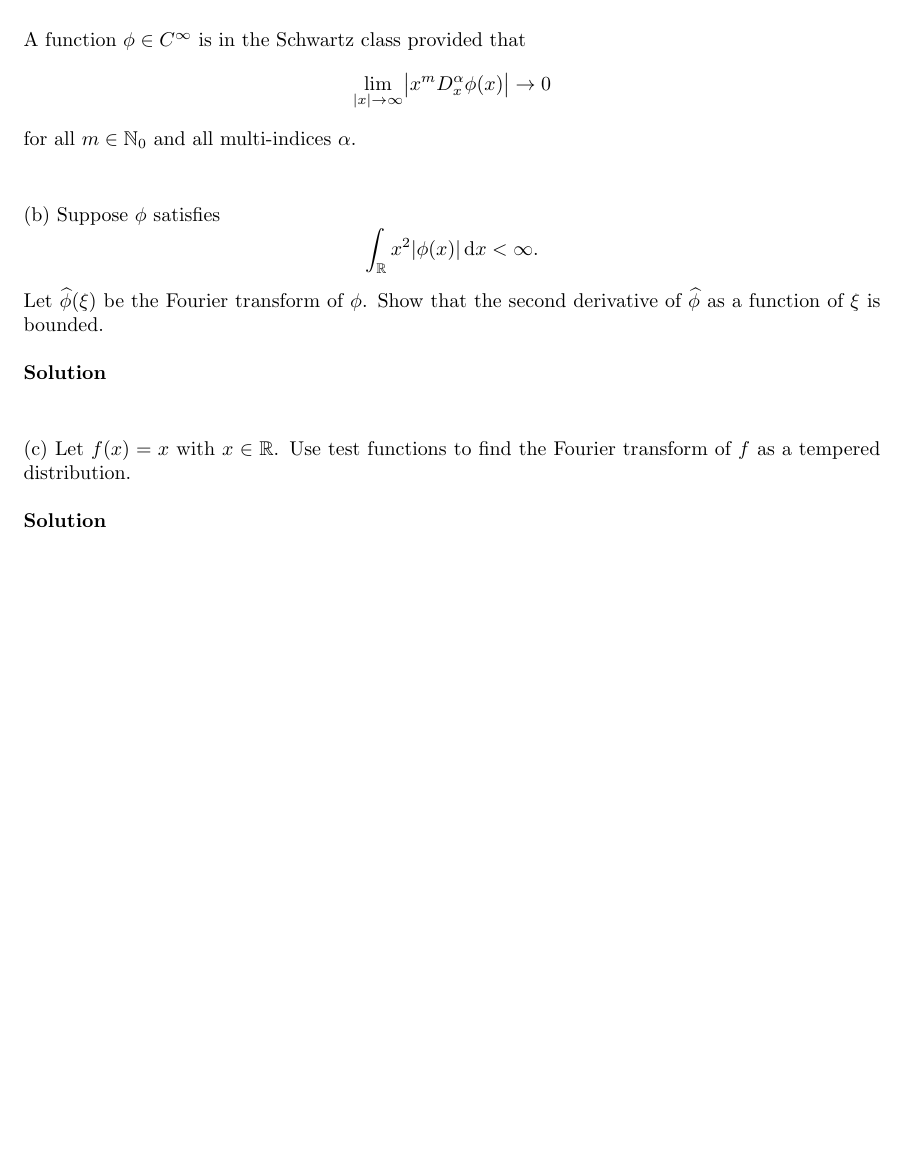
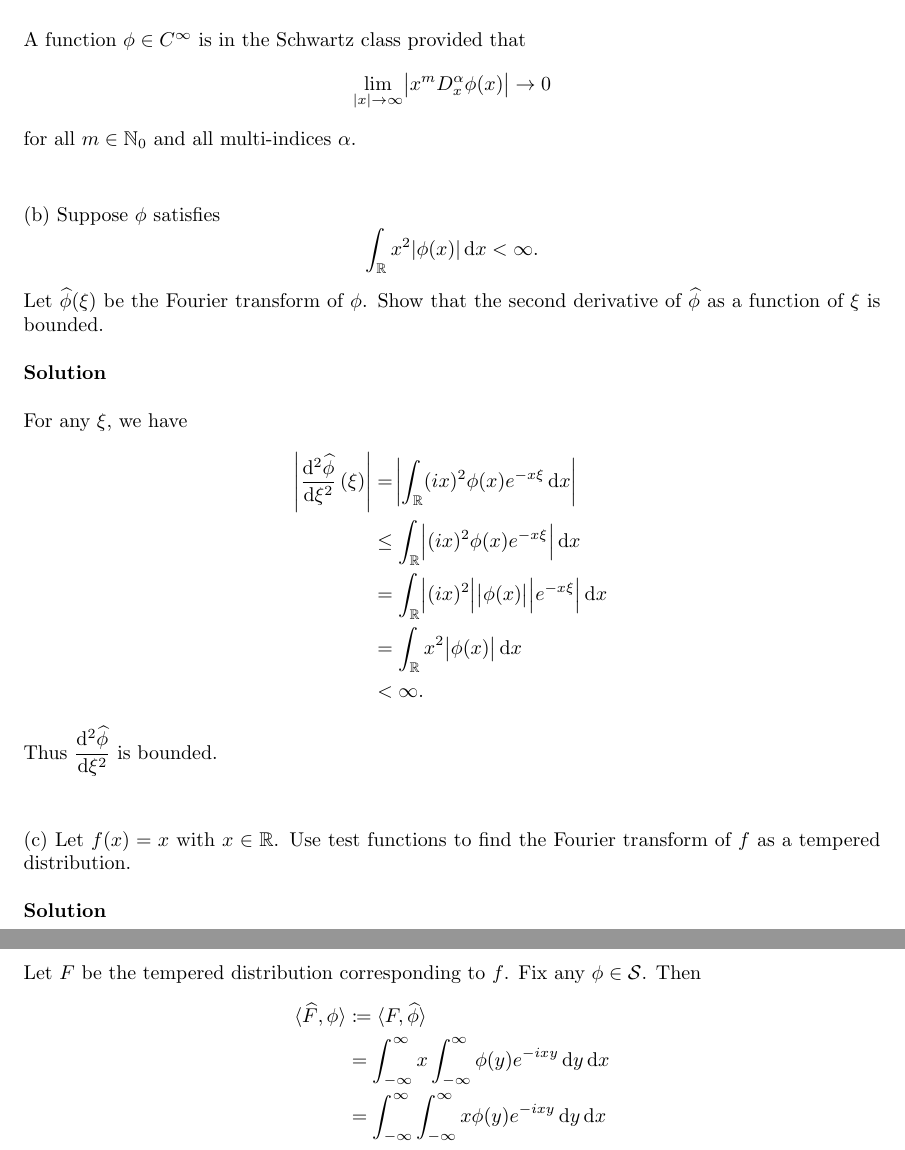
Before and after one commit to mwiens91/418-homework, a LaTeX problem sheet (hw5/hw5.tex): part of page 6 of 6 before the commit and two parts of pages 6 and 7 of 7 after it, the two joined at a grey line, cut so that both start at the same text, the shorter picture padded with empty space. Compiled offline with pdfLaTeX.

Commit message:
Add most of hw5 q3

```diff
--- a/hw5/hw5.tex
+++ b/hw5/hw5.tex
@@ -338,6 +338,20 @@ bounded.
 
 \textbf{Solution}
 
+For any $\xi$, we have
+%
+\begin{align*}
+    \envert{\dod[2]{\widehat{\phi}}{\xi}(\xi)}
+        &= \envert{\int_\mathbb{R} (i x)^2 \phi(x) e^{- x \xi} \dif x} \\
+        &\leq \int_\mathbb{R} \envert{(i x)^2 \phi(x) e^{- x \xi}} \dif x \\
+        &= \int_\mathbb{R} \envert{(i x)^2} \envert{\phi(x)} \envert{e^{- x \xi}} \dif x \\
+        &= \int_\mathbb{R} x^2 \envert{\phi(x)} \dif x \\
+        &< \infty
+        .
+\end{align*}
+%
+Thus $\dod[2]{\widehat{\phi}}{\xi}$ is bounded.
+
 \vspace{5mm}
 
 (c) Let $f(x) = x$ with $x \in \mathbb{R}$. Use test functions to find
@@ -345,4 +359,14 @@ the Fourier transform of $f$ as a tempered distribution.
 
 \textbf{Solution}
 
+Let $F$ be the tempered distribution corresponding to $f$. Fix any
+$\phi \in \mathcal{S}$. Then
+%
+\begin{align*}
+    \langle \widehat{F}, \phi \rangle
+        &\coloneqq \langle F, \widehat{\phi} \rangle \\
+        &= \int_{-\infty}^\infty x \int_{-\infty}^\infty \phi(y) e^{-i x y} \dif y \dif x \\
+        &= \int_{-\infty}^\infty \int_{-\infty}^\infty x \phi(y) e^{-i x y} \dif y \dif x
+\end{align*}
+
 \end{document}
```
